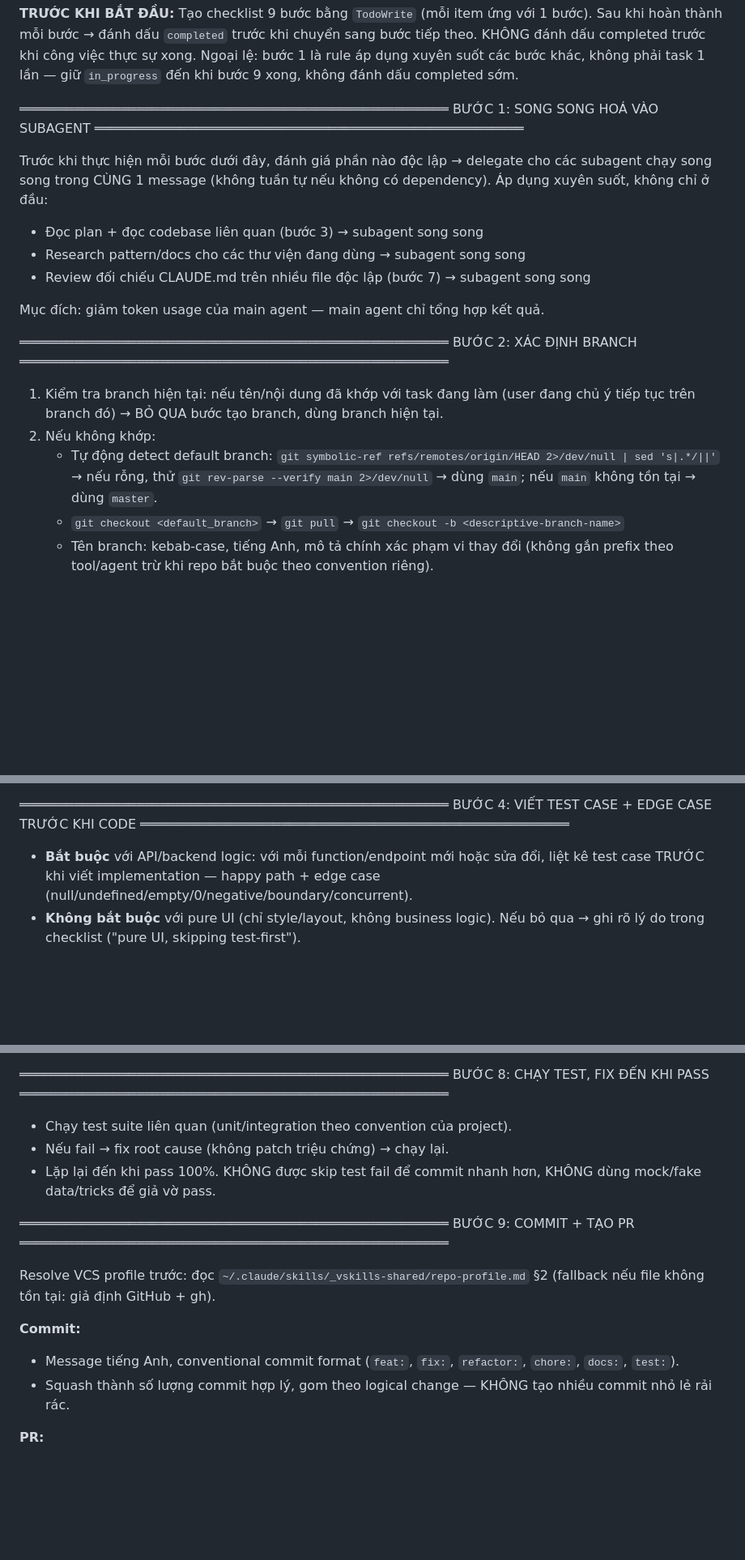
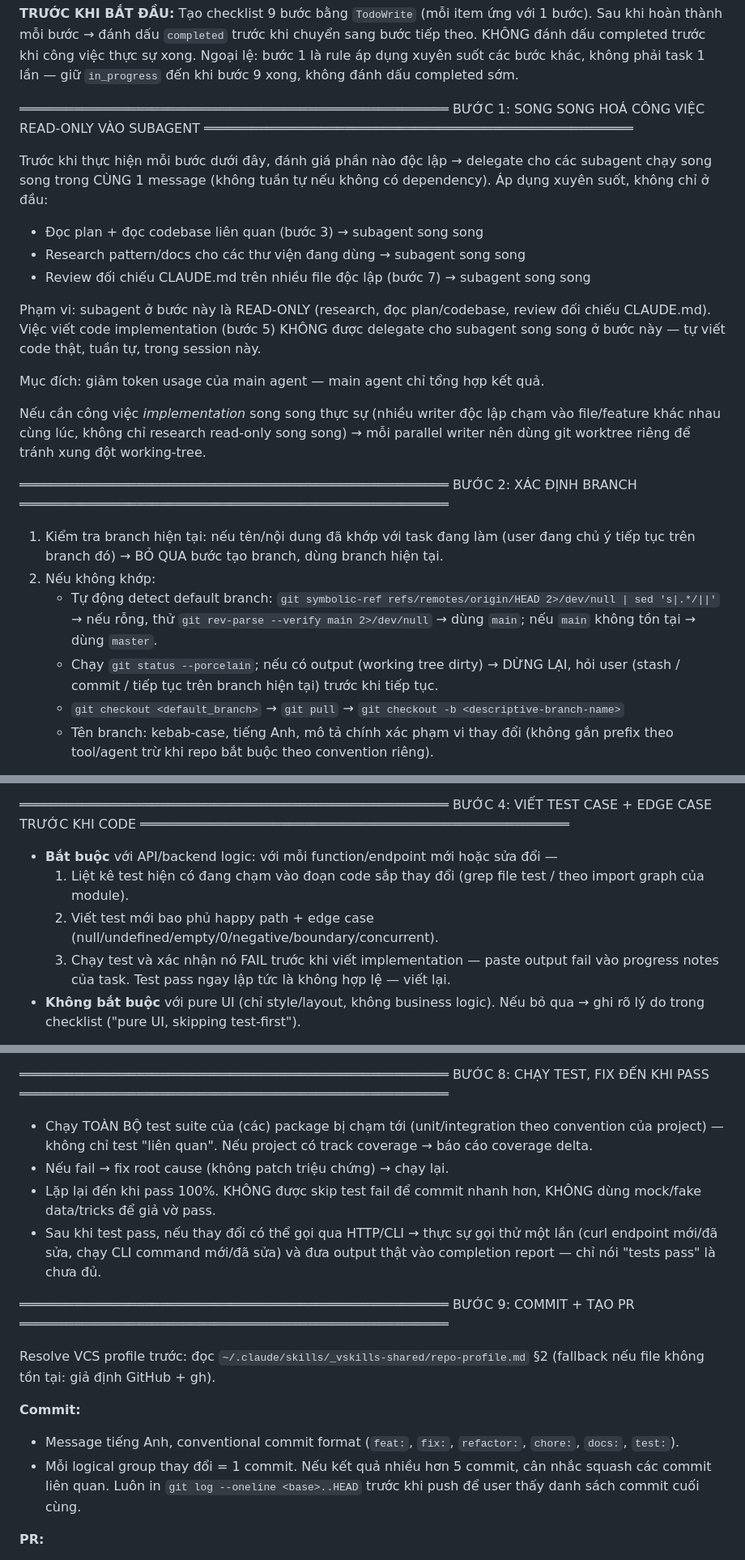
Before and after one commit to vyvu99/vskills, a Markdown page: skills/vcook/SKILL.vi.md, 3 parts joined by grey strips. Shown at 81% size. Drawn GitHub-style; blank space fills up the shorter version.

```diff
--- a/skills/vcook/SKILL.vi.md
+++ b/skills/vcook/SKILL.vi.md
@@ -15,7 +15,7 @@ Bạn là một senior engineer implement task này từ đầu đến cuối qu
 **TRƯỚC KHI BẮT ĐẦU:** Tạo checklist 9 bước bằng `TodoWrite` (mỗi item ứng với 1 bước). Sau khi hoàn thành mỗi bước → đánh dấu `completed` trước khi chuyển sang bước tiếp theo. KHÔNG đánh dấu completed trước khi công việc thực sự xong. Ngoại lệ: bước 1 là rule áp dụng xuyên suốt các bước khác, không phải task 1 lần — giữ `in_progress` đến khi bước 9 xong, không đánh dấu completed sớm.
 
 ═══════════════════════════════════════════════════════
-BƯỚC 1: SONG SONG HOÁ VÀO SUBAGENT
+BƯỚC 1: SONG SONG HOÁ CÔNG VIỆC READ-ONLY VÀO SUBAGENT
 ═══════════════════════════════════════════════════════
 
 Trước khi thực hiện mỗi bước dưới đây, đánh giá phần nào độc lập → delegate cho các subagent chạy song song trong CÙNG 1 message (không tuần tự nếu không có dependency). Áp dụng xuyên suốt, không chỉ ở đầu:
@@ -23,7 +23,11 @@ Trước khi thực hiện mỗi bước dưới đây, đánh giá phần nào
 - Research pattern/docs cho các thư viện đang dùng → subagent song song
 - Review đối chiếu CLAUDE.md trên nhiều file độc lập (bước 7) → subagent song song
 
+Phạm vi: subagent ở bước này là READ-ONLY (research, đọc plan/codebase, review đối chiếu CLAUDE.md). Việc viết code implementation (bước 5) KHÔNG được delegate cho subagent song song ở bước này — tự viết code thật, tuần tự, trong session này.
+
 Mục đích: giảm token usage của main agent — main agent chỉ tổng hợp kết quả.
+
+Nếu cần công việc *implementation* song song thực sự (nhiều writer độc lập chạm vào file/feature khác nhau cùng lúc, không chỉ research read-only song song) → mỗi parallel writer nên dùng git worktree riêng để tránh xung đột working-tree.
 
 ═══════════════════════════════════════════════════════
 BƯỚC 2: XÁC ĐỊNH BRANCH
@@ -32,6 +36,7 @@ BƯỚC 2: XÁC ĐỊNH BRANCH
 1. Kiểm tra branch hiện tại: nếu tên/nội dung đã khớp với task đang làm (user đang chủ ý tiếp tục trên branch đó) → BỎ QUA bước tạo branch, dùng branch hiện tại.
 2. Nếu không khớp:
    - Tự động detect default branch: `git symbolic-ref refs/remotes/origin/HEAD 2>/dev/null | sed 's|.*/||'` → nếu rỗng, thử `git rev-parse --verify main 2>/dev/null` → dùng `main`; nếu `main` không tồn tại → dùng `master`.
+   - Chạy `git status --porcelain`; nếu có output (working tree dirty) → DỪNG LẠI, hỏi user (stash / commit / tiếp tục trên branch hiện tại) trước khi tiếp tục.
    - `git checkout <default_branch>` → `git pull` → `git checkout -b <descriptive-branch-name>`
    - Tên branch: kebab-case, tiếng Anh, mô tả chính xác phạm vi thay đổi (không gắn prefix theo tool/agent trừ khi repo bắt buộc theo convention riêng).
 
@@ -57,7 +62,10 @@ Input là 1 trong 2 dạng — tự động detect từ `$ARGUMENTS`:
 BƯỚC 4: VIẾT TEST CASE + EDGE CASE TRƯỚC KHI CODE
 ═══════════════════════════════════════════════════════
 
-- **Bắt buộc** với API/backend logic: với mỗi function/endpoint mới hoặc sửa đổi, liệt kê test case TRƯỚC khi viết implementation — happy path + edge case (null/undefined/empty/0/negative/boundary/concurrent).
+- **Bắt buộc** với API/backend logic: với mỗi function/endpoint mới hoặc sửa đổi —
+  1. Liệt kê test hiện có đang chạm vào đoạn code sắp thay đổi (grep file test / theo import graph của module).
+  2. Viết test mới bao phủ happy path + edge case (null/undefined/empty/0/negative/boundary/concurrent).
+  3. Chạy test và xác nhận nó FAIL trước khi viết implementation — paste output fail vào progress notes của task. Test pass ngay lập tức là không hợp lệ — viết lại.
 - **Không bắt buộc** với pure UI (chỉ style/layout, không business logic). Nếu bỏ qua → ghi rõ lý do trong checklist ("pure UI, skipping test-first").
 
 ═══════════════════════════════════════════════════════
@@ -91,9 +99,10 @@ BƯỚC 7: REVIEW ĐỐI CHIẾU CLAUDE.md
 BƯỚC 8: CHẠY TEST, FIX ĐẾN KHI PASS
 ═══════════════════════════════════════════════════════
 
-- Chạy test suite liên quan (unit/integration theo convention của project).
+- Chạy TOÀN BỘ test suite của (các) package bị chạm tới (unit/integration theo convention của project) — không chỉ test "liên quan". Nếu project có track coverage → báo cáo coverage delta.
 - Nếu fail → fix root cause (không patch triệu chứng) → chạy lại.
 - Lặp lại đến khi pass 100%. KHÔNG được skip test fail để commit nhanh hơn, KHÔNG dùng mock/fake data/tricks để giả vờ pass.
+- Sau khi test pass, nếu thay đổi có thể gọi qua HTTP/CLI → thực sự gọi thử một lần (curl endpoint mới/đã sửa, chạy CLI command mới/đã sửa) và đưa output thật vào completion report — chỉ nói "tests pass" là chưa đủ.
 
 ═══════════════════════════════════════════════════════
 BƯỚC 9: COMMIT + TẠO PR
@@ -103,7 +112,7 @@ Resolve VCS profile trước: đọc `~/.claude/skills/_vskills-shared/repo-prof
 
 **Commit:**
 - Message tiếng Anh, conventional commit format (`feat:`, `fix:`, `refactor:`, `chore:`, `docs:`, `test:`).
-- Squash thành số lượng commit hợp lý, gom theo logical change — KHÔNG tạo nhiều commit nhỏ lẻ rải rác.
+- Mỗi logical group thay đổi = 1 commit. Nếu kết quả nhiều hơn 5 commit, cân nhắc squash các commit liên quan. Luôn in `git log --oneline <base>..HEAD` trước khi push để user thấy danh sách commit cuối cùng.
 
 **PR:**
 - Đọc `.github/pull_request_template.md` của project (nếu có) → PR body PHẢI theo đúng template đó. Nếu không có → dùng format mặc định hợp lý (Summary / Changes / Test plan).
```
Also changed, not shown: other parts of skills/vcook/SKILL.vi.md (+1 -1 lines), skills/vcook/SKILL.md (+14 -5 lines).
